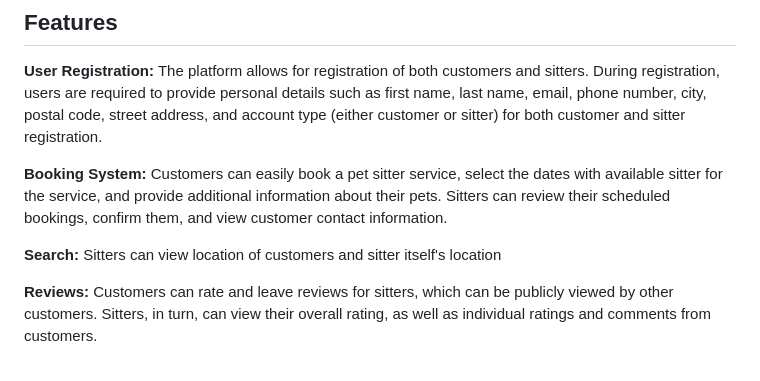
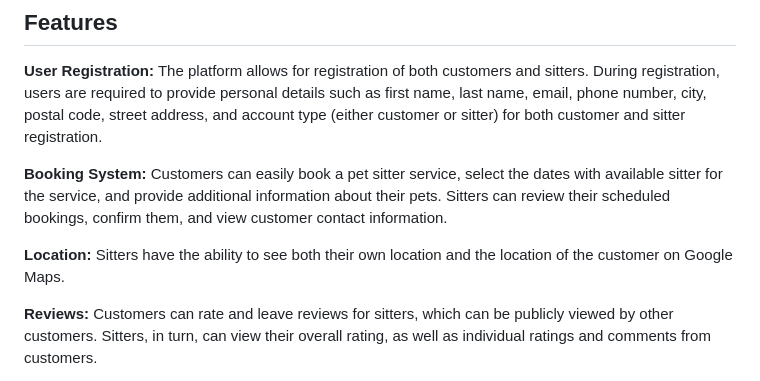
Before and after one commit to YHKimmm/PetSitter, a Markdown page: README.md, the part around the change. Drawn GitHub-style.

```diff
--- a/README.md
+++ b/README.md
@@ -50,7 +50,7 @@ PetSitter is a web application that facilitates the scheduling of pet sitting se
 
 **Booking System:** Customers can easily book a pet sitter service, select the dates with available sitter for the service, and provide additional information about their pets. Sitters can review their scheduled bookings, confirm them, and view customer contact information.
 
-**Search:** Sitters can view location of customers and sitter itself's location
+**Location:** Sitters have the ability to see both their own location and the location of the customer on Google Maps.
 
 **Reviews:** Customers can rate and leave reviews for sitters, which can be publicly viewed by other customers. Sitters, in turn, can view their overall rating, as well as individual ratings and comments from customers.
 
```
